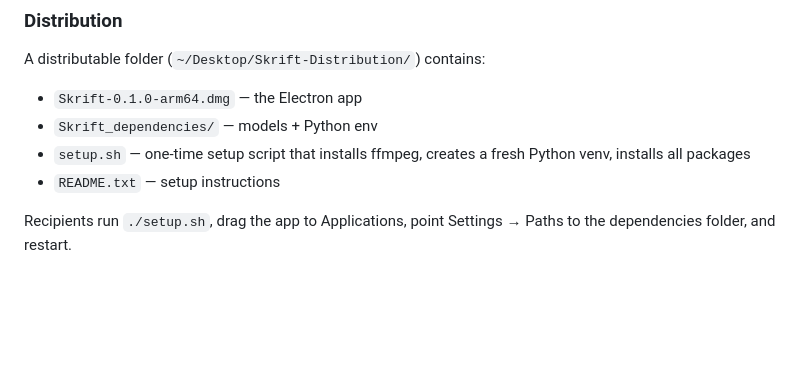
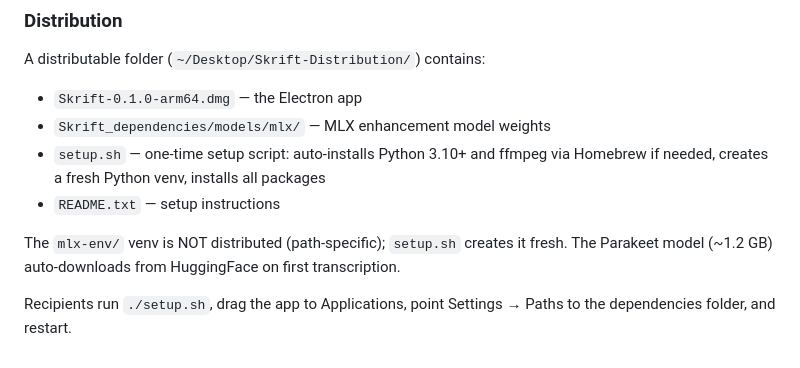
Before and after one commit to OsamaBinBallZak/Skrift, a Markdown page: CLAUDE.md, the part around the change. GitHub-like rendering; blank space fills up the shorter version.

Commit message:
docs: update CLAUDE.md distribution section for parakeet-only setup
Co-Authored-By: Claude Opus 4.6 (1M context) <noreply@anthropic.com>

```diff
--- a/CLAUDE.md
+++ b/CLAUDE.md
@@ -202,8 +202,10 @@ The path is configurable via `settings.get('dependencies_folder')`. `start_backe
 
 A distributable folder (`~/Desktop/Skrift-Distribution/`) contains:
 - `Skrift-0.1.0-arm64.dmg` — the Electron app
-- `Skrift_dependencies/` — models + Python env
-- `setup.sh` — one-time setup script that installs ffmpeg, creates a fresh Python venv, installs all packages
+- `Skrift_dependencies/models/mlx/` — MLX enhancement model weights
+- `setup.sh` — one-time setup script: auto-installs Python 3.10+ and ffmpeg via Homebrew if needed, creates a fresh Python venv, installs all packages
 - `README.txt` — setup instructions
 
+The `mlx-env/` venv is NOT distributed (path-specific); `setup.sh` creates it fresh. The Parakeet model (~1.2 GB) auto-downloads from HuggingFace on first transcription.
+
 Recipients run `./setup.sh`, drag the app to Applications, point Settings → Paths to the dependencies folder, and restart.
```
